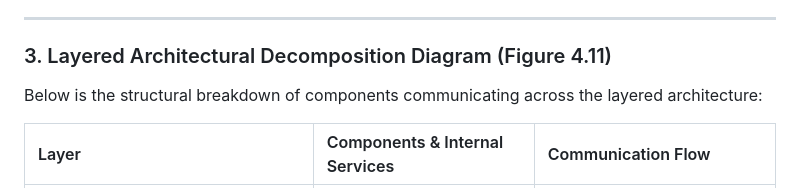
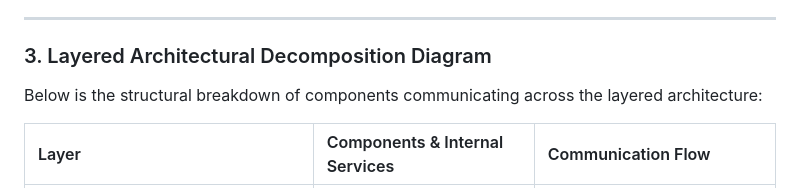
Before and after one commit to CSCI-40500-Summer-2026/project-4, a Markdown page: README.md, the part around the change. Rendered like a GitHub page.

Commit message:
Update Layered Architectural Decomposition Diagram section
Removed figure reference from the Layered Architectural Decomposition Diagram section.

```diff
--- a/README.md
+++ b/README.md
@@ -22,7 +22,7 @@ Our system implements a robust **4-layer architecture** adapted from the classic
 
 ---
 
-### 3. Layered Architectural Decomposition Diagram (Figure 4.11)
+### 3. Layered Architectural Decomposition Diagram
 Below is the structural breakdown of components communicating across the layered architecture:
 
 | Layer | Components & Internal Services | Communication Flow |
```
